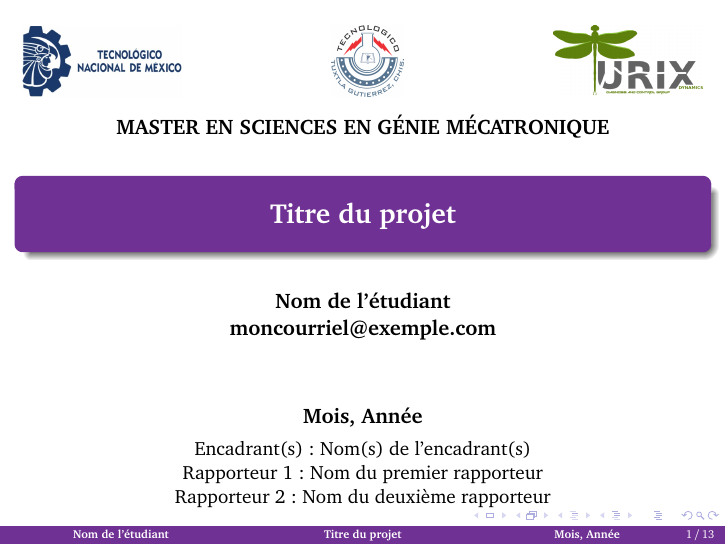
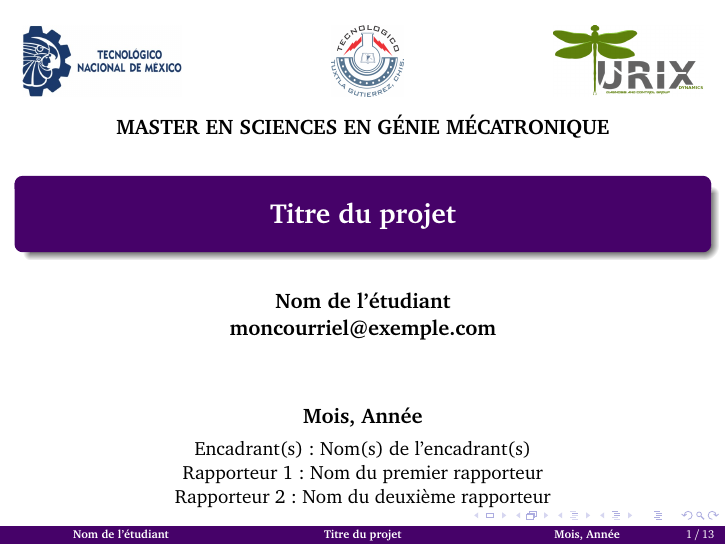
Before and after one commit to AymaneAFE/presentation_pfe_2026, LaTeX slides (main.tex): page 1 of 13. Compiled offline with pdfLaTeX.

Commit message:
Updates from Overleaf

```diff
--- a/main.tex
+++ b/main.tex
@@ -6,7 +6,7 @@
 % \definecolor{backframe_color}{RGB}{228, 242, 232}
 
 % Définir couleur violette
-\definecolor{beamer_color}{RGB}{112,49,148}
+\definecolor{beamer_color}{RGB}{70,2,105}
 \definecolor{backframe_color}{RGB}{235, 196, 245}
 
 
```
